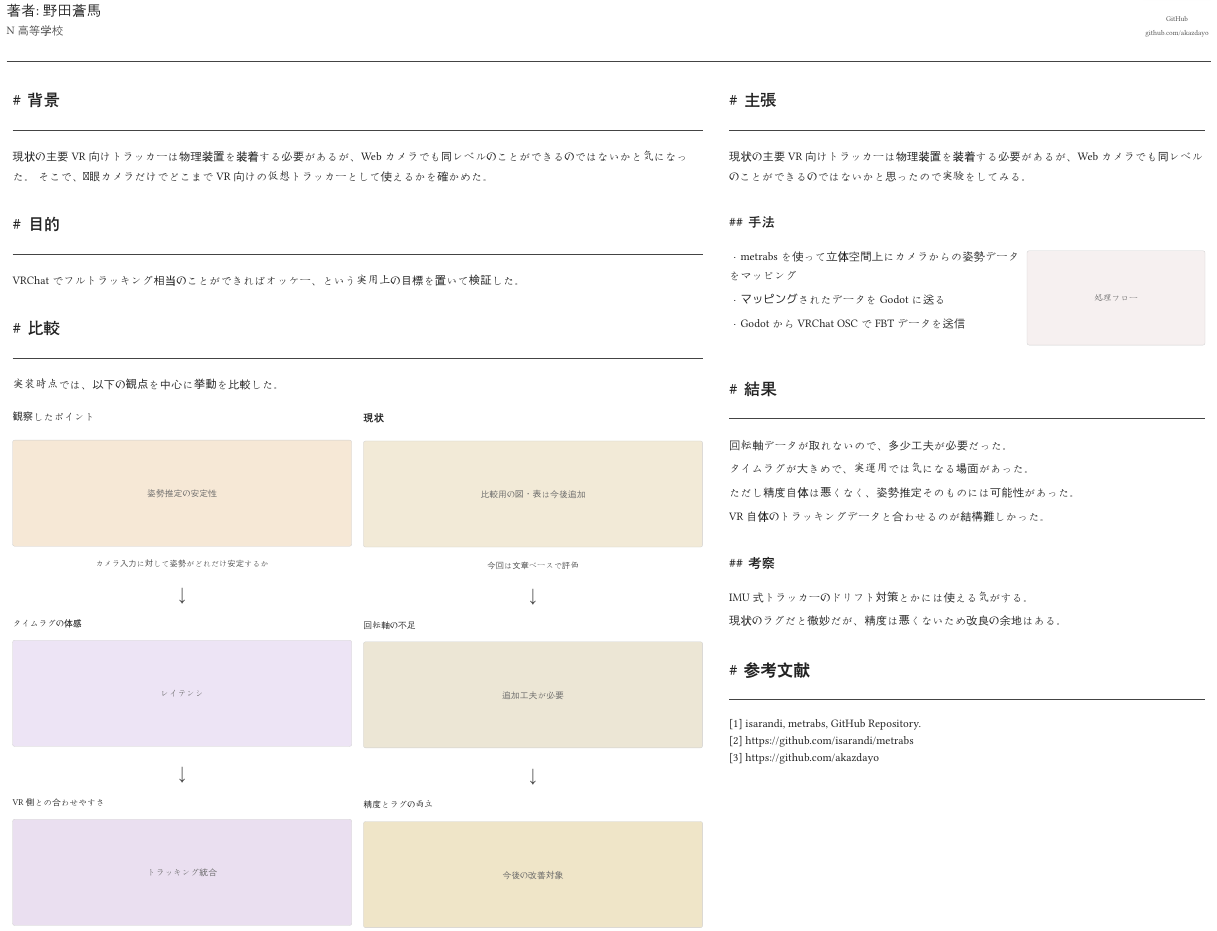
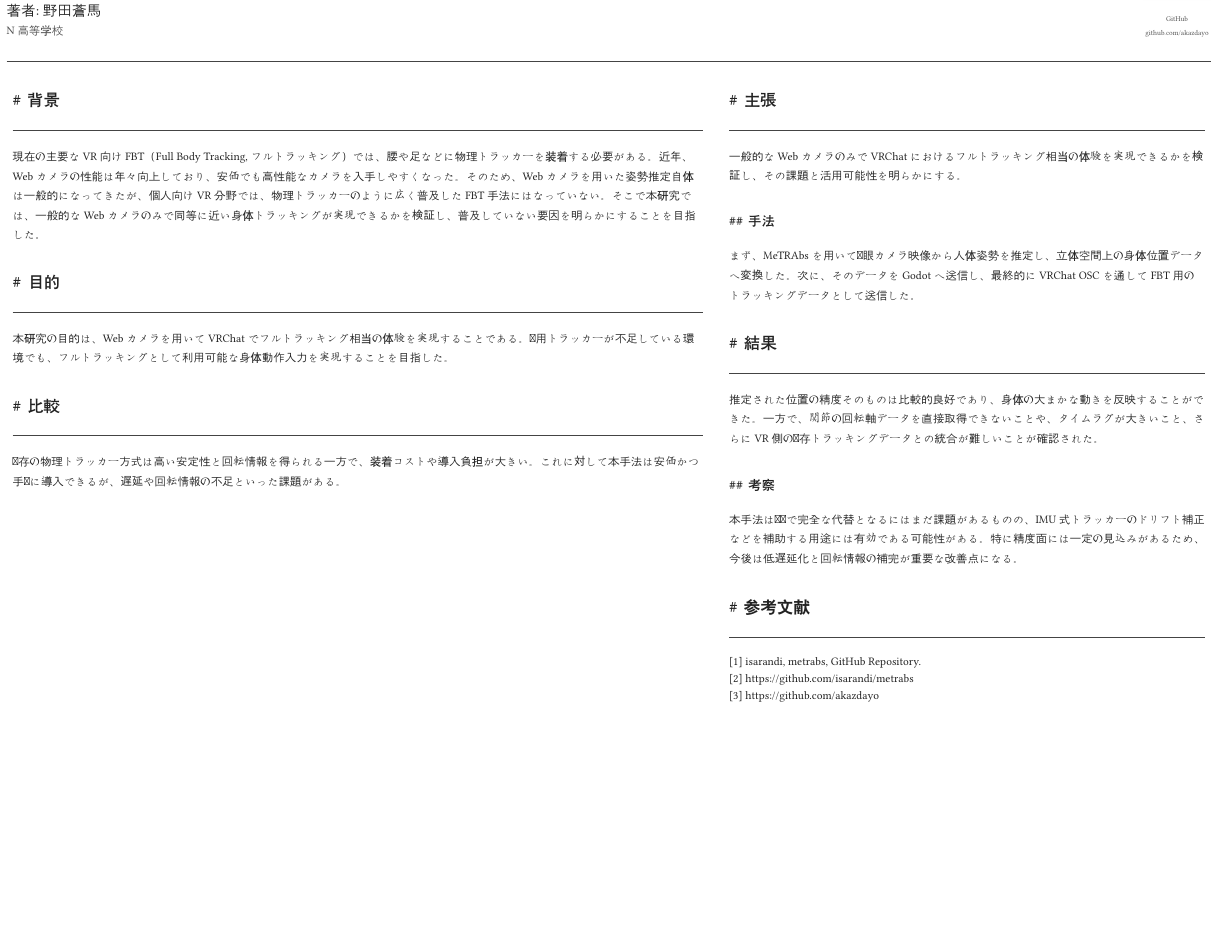
Before and after one commit to akazdayo/post-2603, a Typst document (main.typ): part of the page, cut so that both start at the same text, the shorter picture padded with empty space. Compiled offline with Typst 0.15; a missing font is replaced by an installed copy or a similar font.

Commit message:
Update poster body text

```diff
--- a/main.typ
+++ b/main.typ
@@ -98,8 +98,7 @@
       #section(
         [背景],
         [
-          現状の主要VR向けトラッカーは物理装置を装着する必要があるが、Webカメラでも同レベルのことができるのではないかと気になった。
-          そこで、単眼カメラだけでどこまでVR向けの仮想トラッカーとして使えるかを確かめた。
+          現在の主要なVR向けFBT（Full Body Tracking, フルトラッキング）では、腰や足などに物理トラッカーを装着する必要がある。近年、Webカメラの性能は年々向上しており、安価でも高性能なカメラを入手しやすくなった。そのため、Webカメラを用いた姿勢推定自体は一般的になってきたが、個人向けVR分野では、物理トラッカーのように広く普及したFBT手法にはなっていない。そこで本研究では、一般的なWebカメラのみで同等に近い身体トラッキングが実現できるかを検証し、普及していない要因を明らかにすることを目指した。
         ],
       )
 
@@ -108,7 +107,7 @@
       #section(
         [目的],
         [
-          VRChatでフルトラッキング相当のことができればオッケー、という実用上の目標を置いて検証した。
+          本研究の目的は、Webカメラを用いてVRChatでフルトラッキング相当の体験を実現することである。専用トラッカーが不足している環境でも、フルトラッキングとして利用可能な身体動作入力を実現することを目指した。
         ],
       )
 
@@ -117,42 +116,7 @@
       #section(
         [比較],
         [
-          実装時点では、以下の観点を中心に挙動を比較した。
-
-          #v(7mm)
-
-          #grid(
-            columns: (1fr, 1fr),
-            column-gutter: 8mm,
-            [
-              #text(size: 20pt, weight: "bold")[観察したポイント]
-              #v(4mm)
-              #image-box([姿勢推定の安定性], height: 72mm, fill: rgb("#f6e8d6"))
-              #mini-caption([カメラ入力に対して姿勢がどれだけ安定するか])
-              #v(3mm)
-              #align(center)[#text(size: 30pt, fill: border)[↓]]
-              #text(size: 17pt)[タイムラグの体感]
-              #image-box([レイテンシ], height: 72mm, fill: rgb("#ede4f5"))
-              #v(3mm)
-              #align(center)[#text(size: 30pt, fill: border)[↓]]
-              #text(size: 17pt)[VR側との合わせやすさ]
-              #image-box([トラッキング統合], height: 72mm, fill: rgb("#eadff0"))
-            ],
-            [
-              #text(size: 20pt, weight: "bold")[現状]
-              #v(4mm)
-              #image-box([比較用の図・表は今後追加], height: 72mm, fill: rgb("#f2ead7"))
-              #mini-caption([今回は文章ベースで評価])
-              #v(3mm)
-              #align(center)[#text(size: 30pt, fill: border)[↓]]
-              #text(size: 17pt)[回転軸の不足]
-              #image-box([追加工夫が必要], height: 72mm, fill: rgb("#ece6d5"))
-              #v(3mm)
-              #align(center)[#text(size: 30pt, fill: border)[↓]]
-              #text(size: 17pt)[精度とラグの両立]
-              #image-box([今後の改善対象], height: 72mm, fill: rgb("#efe5c8"))
-            ],
-          )
+          既存の物理トラッカー方式は高い安定性と回転情報を得られる一方で、装着コストや導入負担が大きい。これに対して本手法は安価かつ手軽に導入できるが、遅延や回転情報の不足といった課題がある。
         ],
       )
     ],
@@ -160,7 +124,7 @@
       #section(
         [主張],
         [
-          現状の主要VR向けトラッカーは物理装置を装着する必要があるが、Webカメラでも同レベルのことができるのではないかと思ったので実験をしてみる。
+          一般的なWebカメラのみでVRChatにおけるフルトラッキング相当の体験を実現できるかを検証し、その課題と活用可能性を明らかにする。
         ],
       )
 
@@ -169,20 +133,7 @@
       #section(
         [手法],
         [
-          #grid(
-            columns: (0.62fr, 0.38fr),
-            column-gutter: 5mm,
-            [
-              ・#link("https://github.com/isarandi/metrabs")[metrabs] を使って立体空間上にカメラからの姿勢データをマッピング
-              #parbreak()
-              ・マッピングされたデータを Godot に送る
-              #parbreak()
-              ・Godot から VRChat OSC で FBT データを送信
-            ],
-            [
-              #image-box([処理フロー], height: 64mm, fill: rgb("#f6f0f0"))
-            ],
-          )
+          まず、#link("https://github.com/isarandi/metrabs")[MeTRAbs] を用いて単眼カメラ映像から人体姿勢を推定し、立体空間上の身体位置データへ変換した。次に、そのデータをGodotへ送信し、最終的にVRChat OSCを通してFBT用のトラッキングデータとして送信した。
         ],
         level: 2,
       )
@@ -192,13 +143,7 @@
       #section(
         [結果],
         [
-          回転軸データが取れないので、多少工夫が必要だった。
-          #parbreak()
-          タイムラグが大きめで、実運用では気になる場面があった。
-          #parbreak()
-          ただし精度自体は悪くなく、姿勢推定そのものには可能性があった。
-          #parbreak()
-          VR自体のトラッキングデータと合わせるのが結構難しかった。
+          推定された位置の精度そのものは比較的良好であり、身体の大まかな動きを反映することができた。一方で、関節の回転軸データを直接取得できないことや、タイムラグが大きいこと、さらにVR側の既存トラッキングデータとの統合が難しいことが確認された。
         ],
       )
 
@@ -207,9 +152,7 @@
       #section(
         [考察],
         [
-          IMU式トラッカーのドリフト対策とかには使える気がする。
-          #parbreak()
-          現状のラグだと微妙だが、精度は悪くないため改良の余地はある。
+          本手法は単独で完全な代替となるにはまだ課題があるものの、IMU式トラッカーのドリフト補正などを補助する用途には有効である可能性がある。特に精度面には一定の見込みがあるため、今後は低遅延化と回転情報の補完が重要な改善点になる。
         ],
         level: 2,
       )
```
Also changed, not shown: preview.png.
